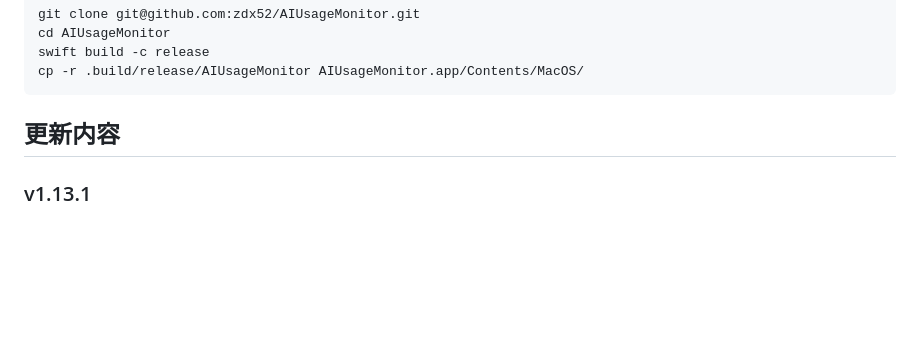
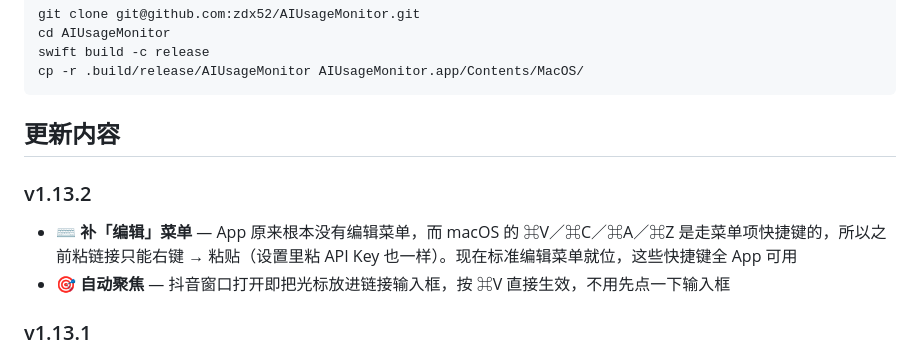
Before and after one commit to zdx52/AIUsageMonitor, a Markdown page: README_CN.md, the part around the change. Rendered like a GitHub page; blank space fills up the shorter version.

Commit message:
docs: v1.13.2 更新日志（编辑菜单 + 自动聚焦）

```diff
--- a/README_CN.md
+++ b/README_CN.md
@@ -129,6 +129,11 @@ cp -r .build/release/AIUsageMonitor AIUsageMonitor.app/Contents/MacOS/
 
 ## 更新内容
 
+### v1.13.2
+
+- ⌨️ **补「编辑」菜单** — App 原来根本没有编辑菜单，而 macOS 的 ⌘V／⌘C／⌘A／⌘Z 是走菜单项快捷键的，所以之前粘链接只能右键 → 粘贴（设置里粘 API Key 也一样）。现在标准编辑菜单就位，这些快捷键全 App 可用
+- 🎯 **自动聚焦** — 抖音窗口打开即把光标放进链接输入框，按 ⌘V 直接生效，不用先点一下输入框
+
 ### v1.13.1
 
 - ⬇️ **抖音视频下载** — 菜单栏新增「抖音」入口（在「小说」和「退出」之间）。粘链接即把最高清晰度源存进「下载」文件夹，通常是 2160×3840 —— 网页播放器对未登录访客只给 540p/720p。解析靠隐藏 `WKWebView` 钩住页面自己发出的 `/aweme/detail` 响应，签名由平台自己的 JS 现算，不逆向
```
Also changed, not shown: README.md (+5 -0 lines).
